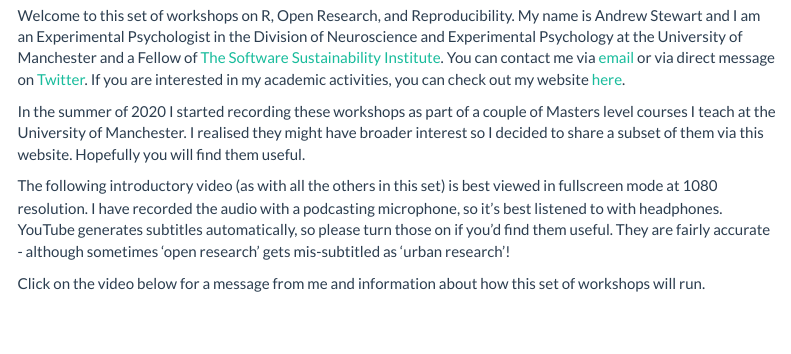
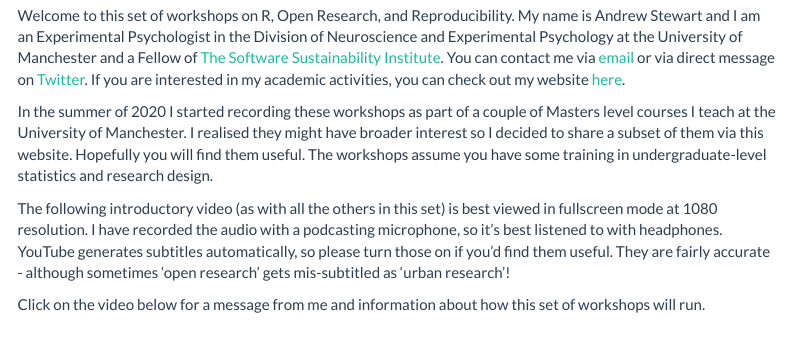
Before and after one commit to ajstewartlang/r_open_research_reproducibility, an R Markdown document (index.Rmd): the page in a window 1100 px wide, from 210 px down. Rendered offline with R 4.5, knitr and Pandoc, with nearby package versions; menus at the side of the page are left out.

Commit message:
add text

```diff
--- a/index.Rmd
+++ b/index.Rmd
@@ -17,7 +17,7 @@ knitr::opts_chunk$set(echo = TRUE)
 
 Welcome to this set of workshops on R, Open Research, and Reproducibility. My name is Andrew Stewart and I am an Experimental Psychologist in the Division of Neuroscience and Experimental Psychology at the University of Manchester and a Fellow of [The Software Sustainability Institute](https://www.software.ac.uk/). You can contact me via [email](mailto:drandrewjstewart@gmail.com) or via direct message on [Twitter](https://twitter.com/ajstewart_lang). If you are interested in my academic activities, you can check out my website [here](https://ajstewartlang.netlify.app/).
 
-In the summer of 2020 I started recording these workshops as part of a couple of Masters level courses I teach at the University of Manchester. I realised they might have broader interest so I decided to share a subset of them via this website. Hopefully you will find them useful.
+In the summer of 2020 I started recording these workshops as part of a couple of Masters level courses I teach at the University of Manchester. I realised they might have broader interest so I decided to share a subset of them via this website. Hopefully you will find them useful. The workshops assume you have some training in undergraduate-level statistics and research design.
 
 The following introductory video (as with all the others in this set) is best viewed in fullscreen mode at 1080 resolution. I have recorded the audio with a podcasting microphone, so it's best listened to with headphones. YouTube generates subtitles automatically, so please turn those on if you'd find them useful. They are fairly accurate - although sometimes 'open research' gets mis-subtitled as 'urban research'!
 
```
Also changed, not shown: 1 other file.
